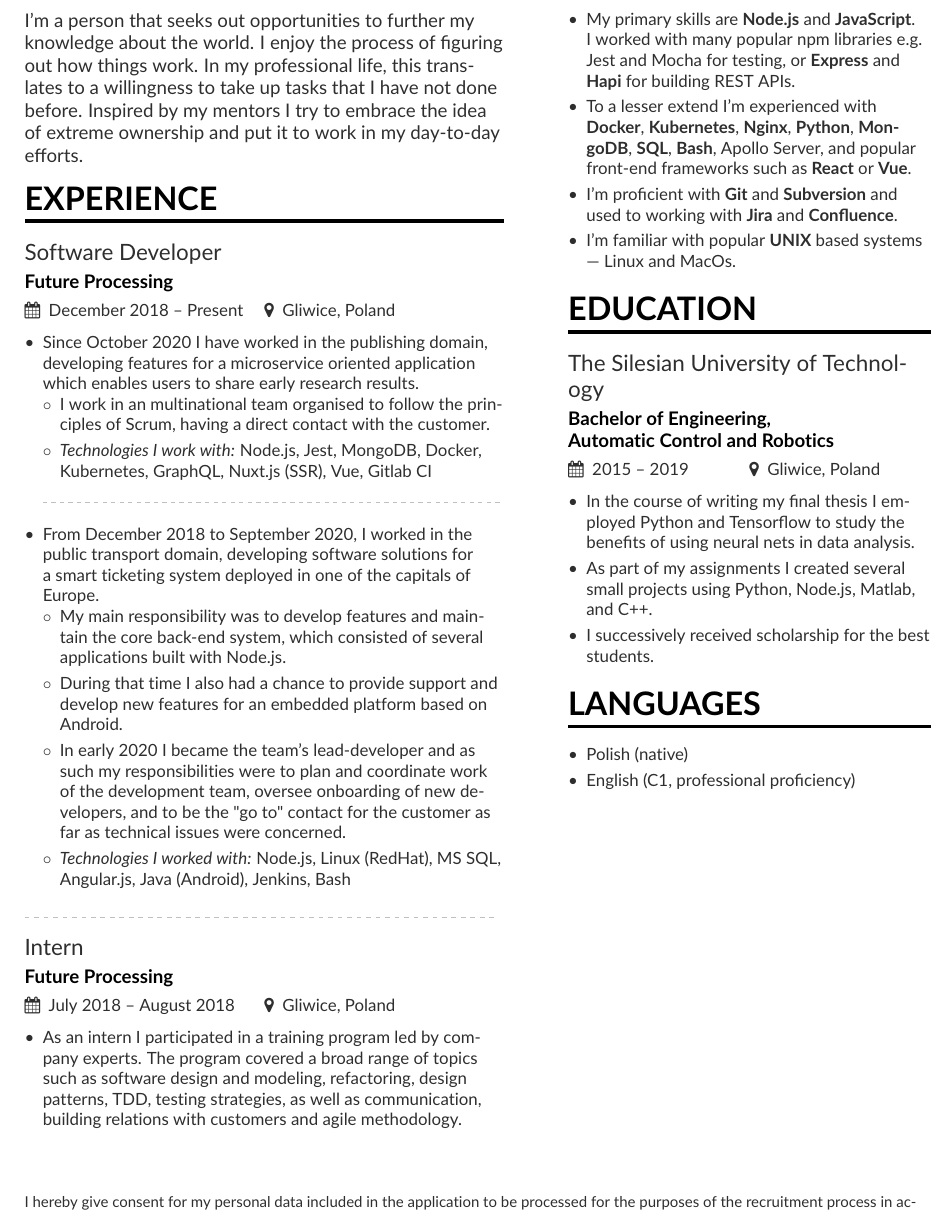
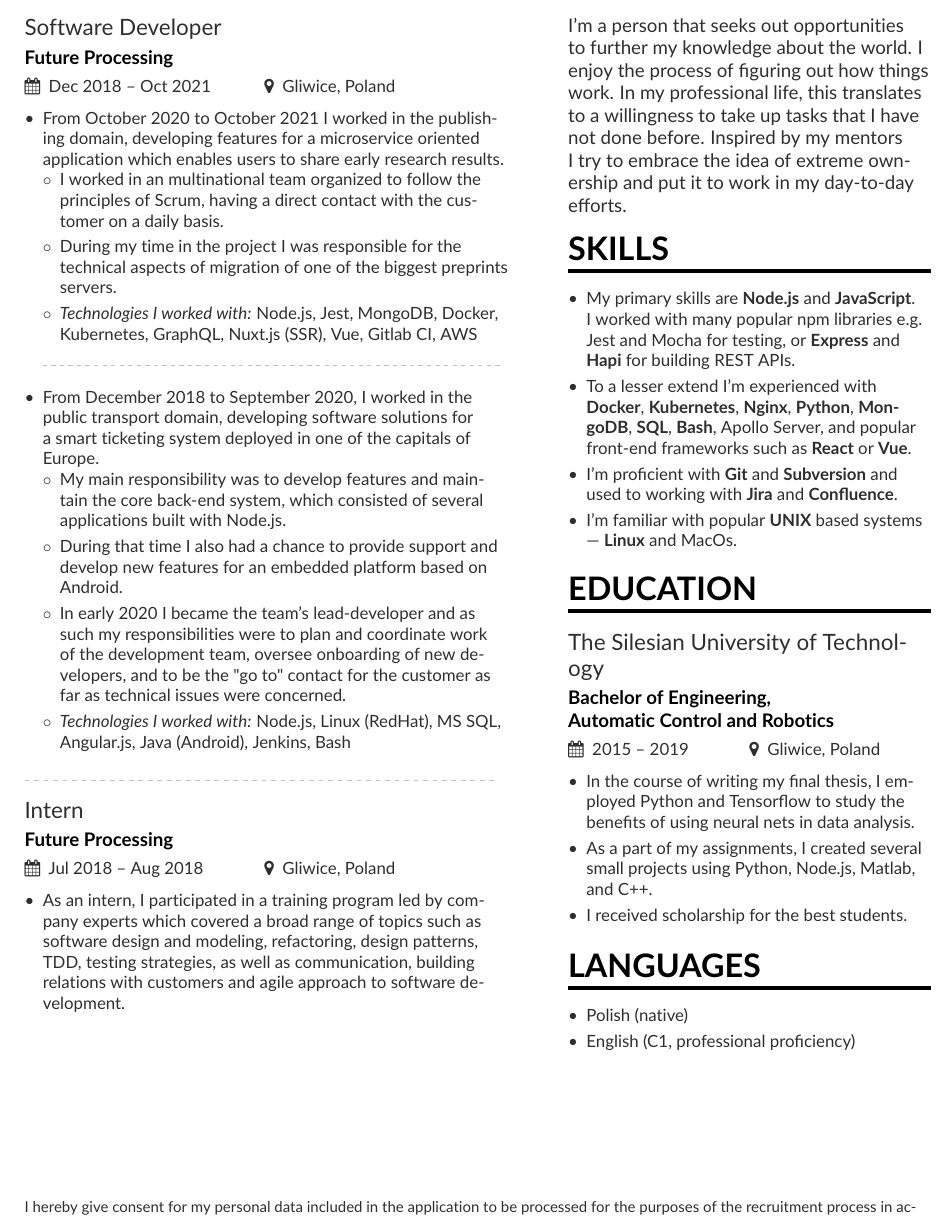
Before and after one commit to pniewiejski/resume, a LaTeX CV (resume.tex, which reads page1sidebar.tex): part of the page, cut so that both start at the same text. Compiled offline with pdfLaTeX.

Commit message:
Update descriptions

```diff
--- a/page1sidebar.tex
+++ b/page1sidebar.tex
@@ -1,18 +1,24 @@
+\cvsection{Profile}
+I'm a person that seeks out opportunities to further my knowledge about the world.
+I enjoy the process of figuring out how things work. In my professional life,
+this translates to a willingness to take up tasks that I have not done before.
+Inspired by my mentors I try to embrace the idea of extreme ownership and put it to work in my day-to-day efforts.
+
 \cvsection{Skills}
 %\smallskip
 \begin{itemize}
 \item My primary skills are \textbf{Node.js} and \textbf{JavaScript}. I worked with many popular npm libraries e.g. Jest and Mocha for testing, or \textbf{Express} and \textbf{Hapi} for building REST APIs.
 \item To a lesser extend I’m experienced with \textbf{Docker}, \textbf{Kubernetes}, \textbf{Nginx}, \textbf{Python}, \textbf{MongoDB}, \textbf{SQL}, \textbf{Bash}, Apollo Server, and popular front-end frameworks such as \textbf{React} or \textbf{Vue}.
 \item I’m proficient with \textbf{Git} and \textbf{Subversion} and used to working with \textbf{Jira} and \textbf{Confluence}.
-\item I’m familiar with popular \textbf{UNIX} based systems — Linux and MacOs.
+\item I’m familiar with popular \textbf{UNIX} based systems — \textbf{Linux} and MacOs.
 \end{itemize}
 
 \cvsection{Education}
 \cvevent{The Silesian University of Technology}{Bachelor of Engineering,\\ Automatic Control and Robotics}{2015 -- 2019}{Gliwice, Poland}
 \begin{itemize}
-    \item In the course of writing my final thesis I employed Python and Tensorflow to study the benefits of using neural nets in data analysis.
-    \item As part of my assignments I created several small projects using Python, Node.js, Matlab, and C++.
-    \item I successively received scholarship for the best students.
+    \item In the course of writing my final thesis, I employed Python and Tensorflow to study the benefits of using neural nets in data analysis.
+    \item As a part of my assignments, I created several small projects using Python, Node.js, Matlab, and C++.
+    \item I received scholarship for the best students.
 \end{itemize}
 
 \cvsection{Languages}
--- a/resume.tex
+++ b/resume.tex
@@ -88,23 +88,18 @@
 %% not need to align the top of the contents to any
 %% \cvsection title in the "main" bar.
 
-\cvsection[page1sidebar]{Profile}
-I'm a person that seeks out opportunities to further my knowledge about the world.
-I enjoy the process of figuring out how things work. In my professional life,
-this translates to a willingness to take up tasks that I have not done before.
-Inspired by my mentors I try to embrace the idea of extreme ownership and put it to work in my day-to-day efforts.
-
-\cvsection{Experience}
-\cvevent{Software Developer}{Future Processing}{December 2018 -- Present}{Gliwice, Poland}
+\cvsection[page1sidebar]{Experience}
+\cvevent{Software Developer}{Future Processing}{Dec 2018 -- Oct 2021}{Gliwice, Poland}
 
 \begin{itemize}
-    \item Since October 2020 I have worked in the publishing domain, developing features for
+    \item From October 2020 to October 2021 I worked in the publishing domain, developing features for
     a microservice oriented application which enables users to share early research results.
     \begin{itemize}
-        \item I work in an multinational team organised to follow the principles of Scrum,
-        having a direct contact with the customer.
-        \item \textit{Technologies I work with:} Node.js, Jest, MongoDB, Docker, Kubernetes, GraphQL, Nuxt.js (SSR),
-        Vue, Gitlab CI
+        \item I worked in an multinational team organized to follow the principles of Scrum,
+        having a direct contact with the customer on a daily basis.
+        \item During my time in the project I was responsible for the technical aspects of migration of one of the biggest preprints servers.
+        \item \textit{Technologies I worked with:} Node.js, Jest, MongoDB, Docker, Kubernetes, GraphQL, Nuxt.js (SSR),
+        Vue, Gitlab CI, AWS
     \end{itemize}
  \divider
     \item From December 2018 to September 2020, I worked in the public transport domain,
@@ -125,12 +120,12 @@ Inspired by my mentors I try to embrace the idea of extreme ownership and put it
 
 \divider
 
-\cvevent{Intern}{Future Processing}{July 2018 -- August 2018}{Gliwice, Poland}
+\cvevent{Intern}{Future Processing}{Jul 2018 -- Aug 2018}{Gliwice, Poland}
 \begin{itemize}
-    \item As an intern I participated in a training program led by company experts.
-    The program covered a broad range of topics such as software design and modeling,
+    \item As an intern, I participated in a training program led by company experts
+    which covered a broad range of topics such as software design and modeling,
     refactoring, design patterns, TDD, testing strategies, as well as communication,
-    building relations with customers and agile methodology.
+    building relations with customers and agile approach to software development.
 \end{itemize}
 
 \vfill
```
